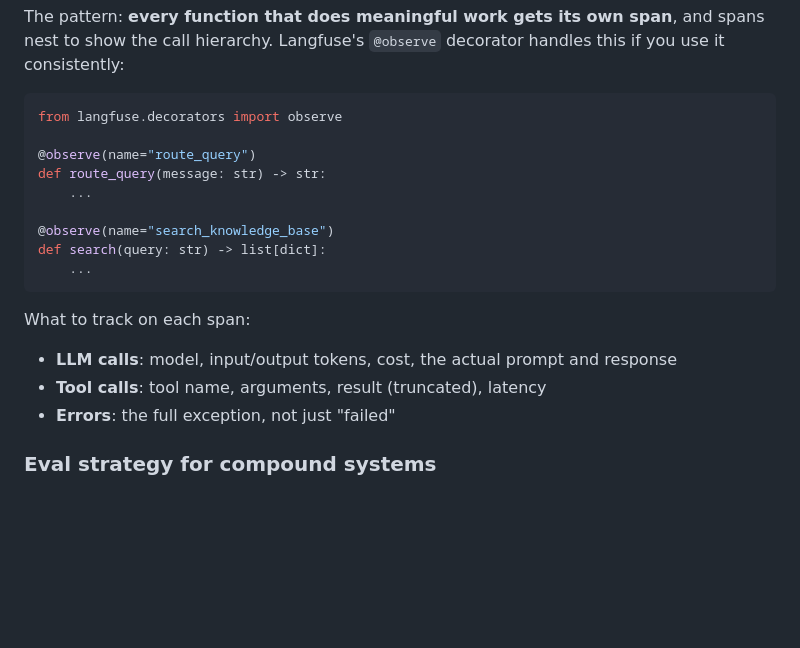
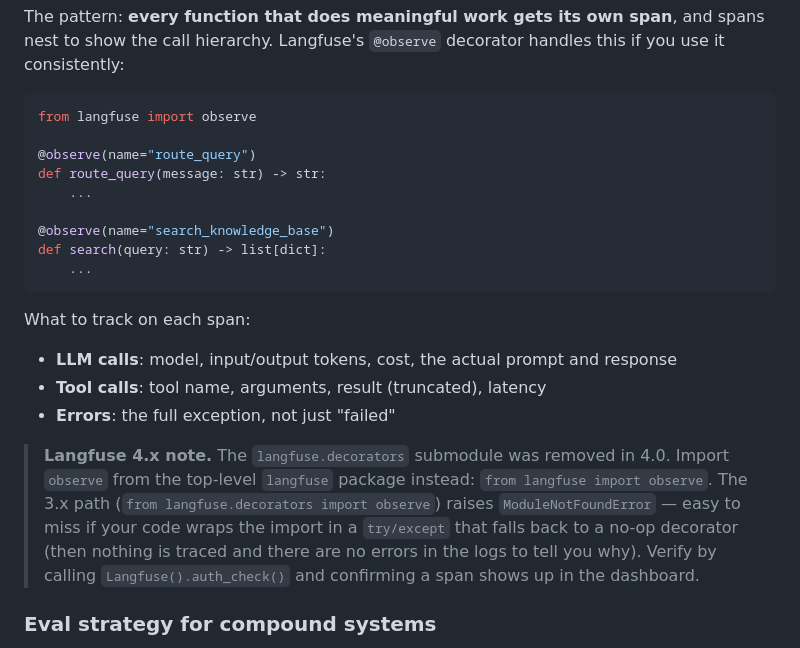
Before and after one commit to gusaiani/learning-ai-engineering, a Markdown page: 13-capstone/README.md, the part around the change. Rendered like a GitHub page; blank space fills up the shorter version.

Commit message:
Document Langfuse 4.x observe import path (#18)
Updates the example in the Observability section to use 'from langfuse
import observe' (the 4.x path) and adds a callout explaining the gotcha
with the silently-swallowed ModuleNotFoundError that nuked tracing on
prod for a while.

````diff
--- a/13-capstone/README.md
+++ b/13-capstone/README.md
@@ -326,7 +326,7 @@ Trace: POST /chat
 The pattern: **every function that does meaningful work gets its own span**, and spans nest to show the call hierarchy. Langfuse's `@observe` decorator handles this if you use it consistently:
 
 ```python
-from langfuse.decorators import observe
+from langfuse import observe
 
 @observe(name="route_query")
 def route_query(message: str) -> str:
@@ -342,6 +342,8 @@ What to track on each span:
 - **LLM calls**: model, input/output tokens, cost, the actual prompt and response
 - **Tool calls**: tool name, arguments, result (truncated), latency
 - **Errors**: the full exception, not just "failed"
+
+> **Langfuse 4.x note.** The `langfuse.decorators` submodule was removed in 4.0. Import `observe` from the top-level `langfuse` package instead: `from langfuse import observe`. The 3.x path (`from langfuse.decorators import observe`) raises `ModuleNotFoundError` — easy to miss if your code wraps the import in a `try/except` that falls back to a no-op decorator (then nothing is traced and there are no errors in the logs to tell you why). Verify by calling `Langfuse().auth_check()` and confirming a span shows up in the dashboard.
 
 ### Eval strategy for compound systems
 
````
